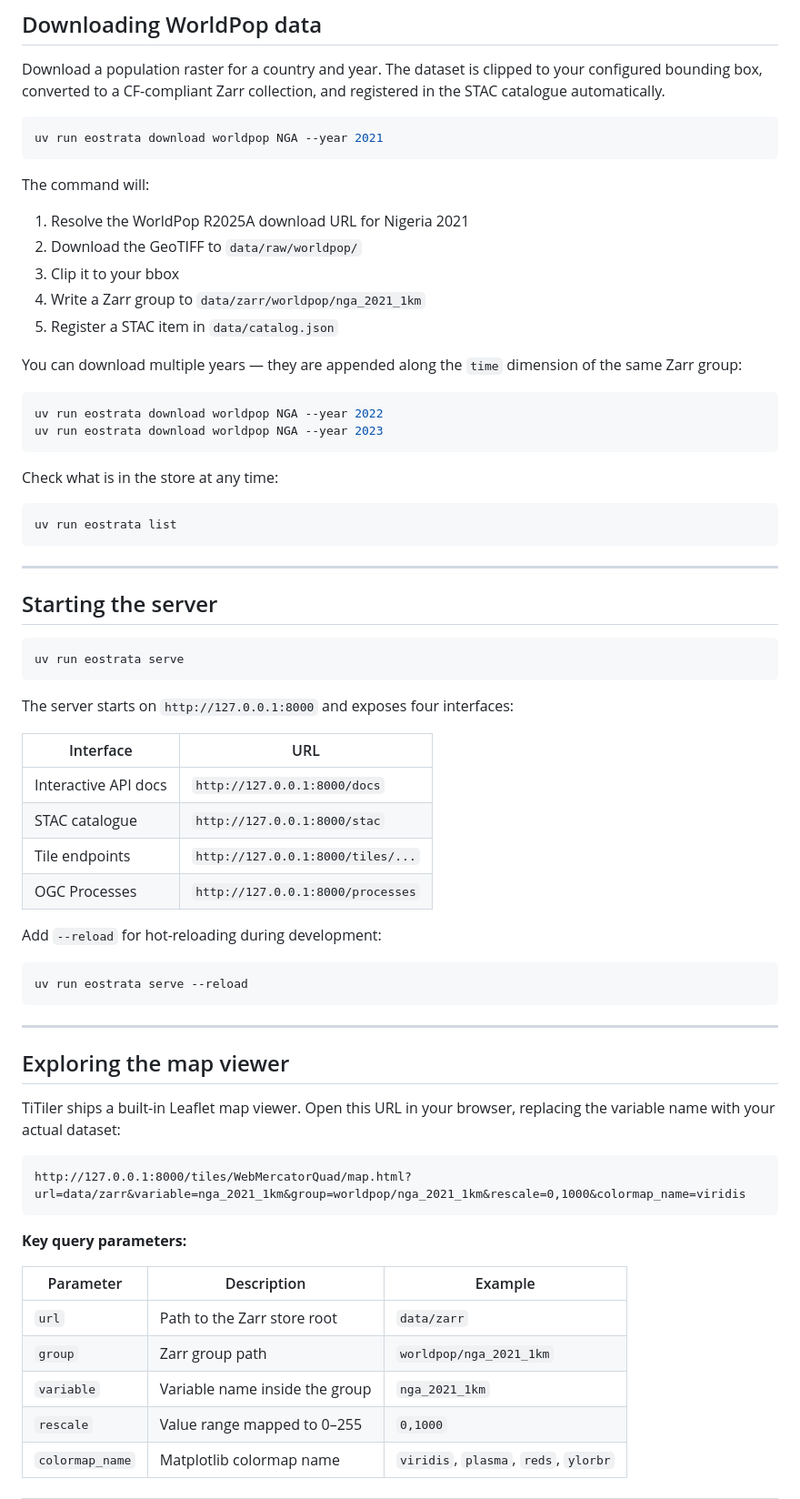
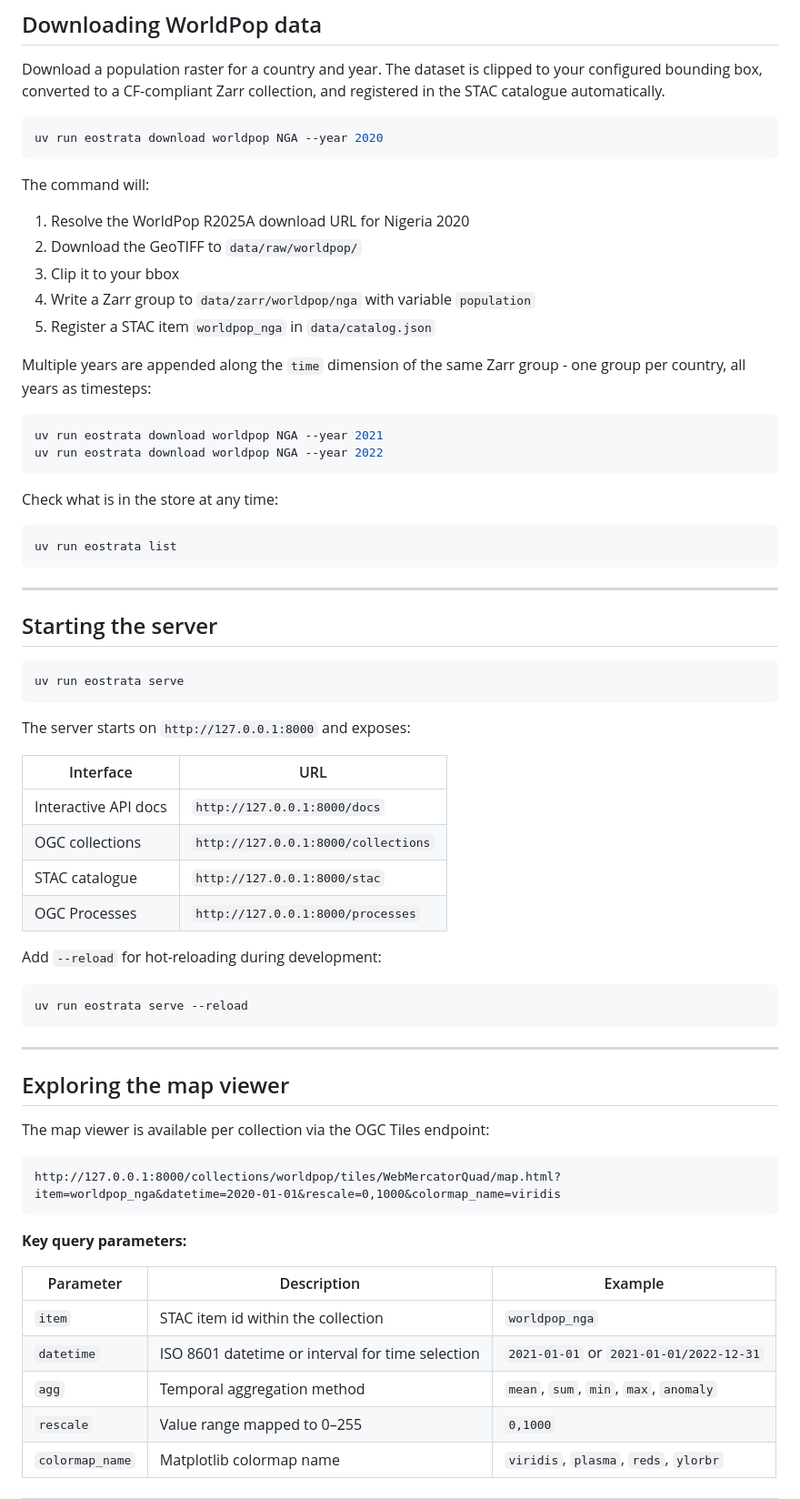
Before and after one commit to BRaimbault/eostrata, a Markdown page: GETTING_STARTED.md, the part around one of its changes. Shown at 91% size. Drawn GitHub-style.

````diff
--- a/GETTING_STARTED.md
+++ b/GETTING_STARTED.md
@@ -64,21 +64,21 @@ EOSTRATA_BBOX_NORTH=14.0
 Download a population raster for a country and year. The dataset is clipped to your configured bounding box, converted to a CF-compliant Zarr collection, and registered in the STAC catalogue automatically.
 
 ```bash
-uv run eostrata download worldpop NGA --year 2021
+uv run eostrata download worldpop NGA --year 2020
 ```
 
 The command will:
-1. Resolve the WorldPop R2025A download URL for Nigeria 2021
+1. Resolve the WorldPop R2025A download URL for Nigeria 2020
 2. Download the GeoTIFF to `data/raw/worldpop/`
 3. Clip it to your bbox
-4. Write a Zarr group to `data/zarr/worldpop/nga_2021_1km`
-5. Register a STAC item in `data/catalog.json`
+4. Write a Zarr group to `data/zarr/worldpop/nga` with variable `population`
+5. Register a STAC item `worldpop_nga` in `data/catalog.json`
 
-You can download multiple years — they are appended along the `time` dimension of the same Zarr group:
+Multiple years are appended along the `time` dimension of the same Zarr group - one group per country, all years as timesteps:
 
 ```bash
+uv run eostrata download worldpop NGA --year 2021
 uv run eostrata download worldpop NGA --year 2022
-uv run eostrata download worldpop NGA --year 2023
 ```
 
 Check what is in the store at any time:
@@ -95,13 +95,13 @@ uv run eostrata list
 uv run eostrata serve
 ```
 
-The server starts on `http://127.0.0.1:8000` and exposes four interfaces:
+The server starts on `http://127.0.0.1:8000` and exposes:
 
 | Interface | URL |
 |---|---|
 | Interactive API docs | `http://127.0.0.1:8000/docs` |
+| OGC collections | `http://127.0.0.1:8000/collections` |
 | STAC catalogue | `http://127.0.0.1:8000/stac` |
-| Tile endpoints | `http://127.0.0.1:8000/tiles/...` |
 | OGC Processes | `http://127.0.0.1:8000/processes` |
 
 Add `--reload` for hot-reloading during development:
@@ -114,19 +114,19 @@ uv run eostrata serve --reload
 
 ## Exploring the map viewer
 
-TiTiler ships a built-in Leaflet map viewer. Open this URL in your browser, replacing the variable name with your actual dataset:
+The map viewer is available per collection via the OGC Tiles endpoint:
 
 ```
-http://127.0.0.1:8000/tiles/WebMercatorQuad/map.html?url=data/zarr&variable=nga_2021_1km&group=worldpop/nga_2021_1km&rescale=0,1000&colormap_name=viridis
+http://127.0.0.1:8000/collections/worldpop/tiles/WebMercatorQuad/map.html?item=worldpop_nga&datetime=2020-01-01&rescale=0,1000&colormap_name=viridis
 ```
 
 **Key query parameters:**
 
 | Parameter | Description | Example |
 |---|---|---|
-| `url` | Path to the Zarr store root | `data/zarr` |
-| `group` | Zarr group path | `worldpop/nga_2021_1km` |
-| `variable` | Variable name inside the group | `nga_2021_1km` |
+| `item` | STAC item id within the collection | `worldpop_nga` |
+| `datetime` | ISO 8601 datetime or interval for time selection | `2021-01-01` or `2021-01-01/2022-12-31` |
+| `agg` | Temporal aggregation method | `mean`, `sum`, `min`, `max`, `anomaly` |
 | `rescale` | Value range mapped to 0–255 | `0,1000` |
 | `colormap_name` | Matplotlib colormap name | `viridis`, `plasma`, `reds`, `ylorbr` |
 
````
Also changed, not shown: other parts of GETTING_STARTED.md (+50 -33 lines).
